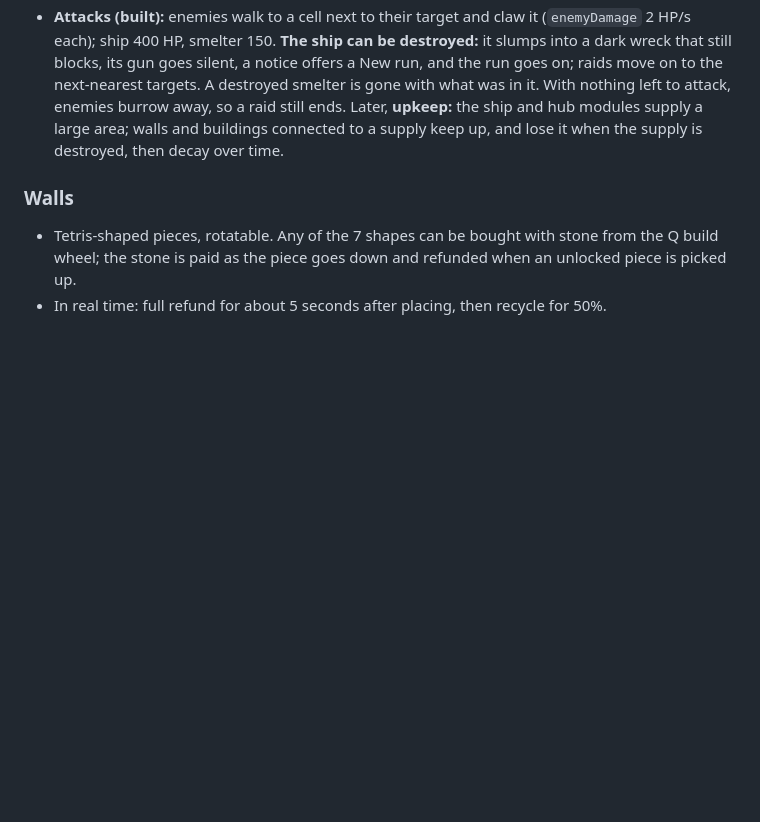
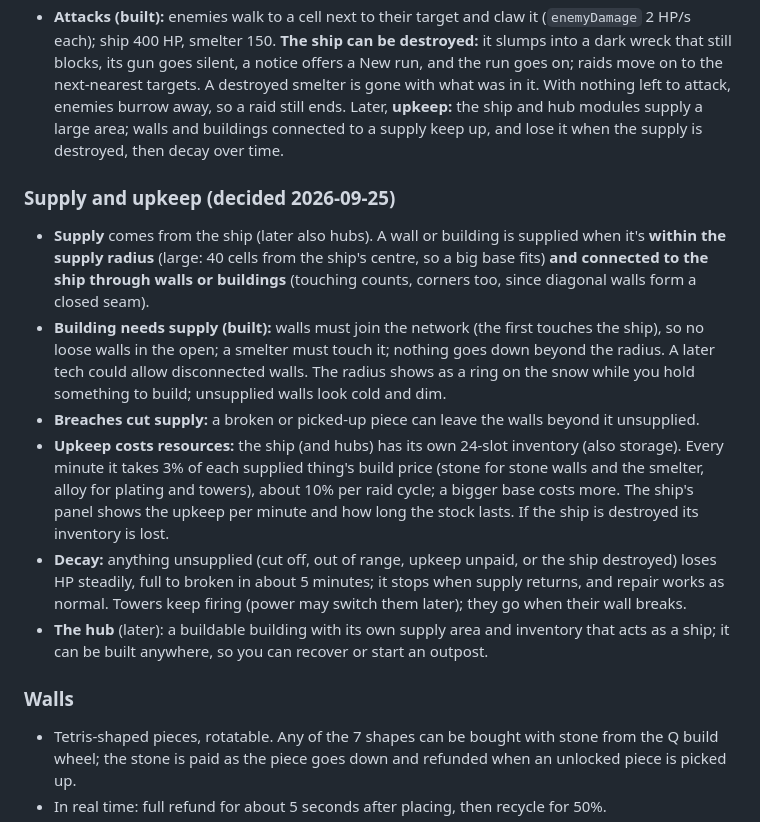
Before and after one commit to Malkefjes/risen-tower-defence, a Markdown page: docs/DESIGN.md, the part around the change. GitHub-like rendering; blank space fills up the shorter version.

Commit message:
Docs: supply, upkeep, decay and the hub as agreed
Co-Authored-By: Claude Opus 5.5 <noreply@anthropic.com>
Claude-Session: https://claude.ai/code/session_01RnEV6BTM4b8YrQXAHEs6wC

```diff
--- a/docs/DESIGN.md
+++ b/docs/DESIGN.md
@@ -67,6 +67,15 @@ Principle: **waiting must cost something.** You don't choose when you're attacke
 - Walls may fully enclose anything (enemies chew through); only terrain can truly seal a path. **A piece breaks as a whole** (Erik, 2026-09-25): its whole tetromino shape goes at once, so the gap always fits the same piece again (a lone 1-cell hole could never be patched with 4-cell pieces). Numbers to start: stone piece 600 HP, plating ×3 (1800), at most 2 enemies claw one piece at a time (2 HP/s each), so a stone piece takes about 150 s and a plated one about 7½ minutes. Any tower on a broken piece goes with it (a 2×2 on two pieces goes if either breaks). **Repair** a damaged piece for stone (its share of the wall price for the HP missing) from the wall's right-click wheel, any time.
 - Live path preview while placing a piece. This is essential.
 - **Attacks (built):** enemies walk to a cell next to their target and claw it (`enemyDamage` 2 HP/s each); ship 400 HP, smelter 150. **The ship can be destroyed:** it slumps into a dark wreck that still blocks, its gun goes silent, a notice offers a New run, and the run goes on; raids move on to the next-nearest targets. A destroyed smelter is gone with what was in it. With nothing left to attack, enemies burrow away, so a raid still ends. Later, **upkeep:** the ship and hub modules supply a large area; walls and buildings connected to a supply keep up, and lose it when the supply is destroyed, then decay over time.
+
+### Supply and upkeep (decided 2026-09-25)
+
+- **Supply** comes from the ship (later also hubs). A wall or building is supplied when it's **within the supply radius** (large: 40 cells from the ship's centre, so a big base fits) **and connected to the ship through walls or buildings** (touching counts, corners too, since diagonal walls form a closed seam).
+- **Building needs supply (built):** walls must join the network (the first touches the ship), so no loose walls in the open; a smelter must touch it; nothing goes down beyond the radius. A later tech could allow disconnected walls. The radius shows as a ring on the snow while you hold something to build; unsupplied walls look cold and dim.
+- **Breaches cut supply:** a broken or picked-up piece can leave the walls beyond it unsupplied.
+- **Upkeep costs resources:** the ship (and hubs) has its own 24-slot inventory (also storage). Every minute it takes 3% of each supplied thing's build price (stone for stone walls and the smelter, alloy for plating and towers), about 10% per raid cycle; a bigger base costs more. The ship's panel shows the upkeep per minute and how long the stock lasts. If the ship is destroyed its inventory is lost.
+- **Decay:** anything unsupplied (cut off, out of range, upkeep unpaid, or the ship destroyed) loses HP steadily, full to broken in about 5 minutes; it stops when supply returns, and repair works as normal. Towers keep firing (power may switch them later); they go when their wall breaks.
+- **The hub** (later): a buildable building with its own supply area and inventory that acts as a ship; it can be built anywhere, so you can recover or start an outpost.
 
 ### Walls
 
```
Also changed, not shown: CLAUDE.md (+2 -1 lines), docs/PLAN.md (+1 -1 lines).
